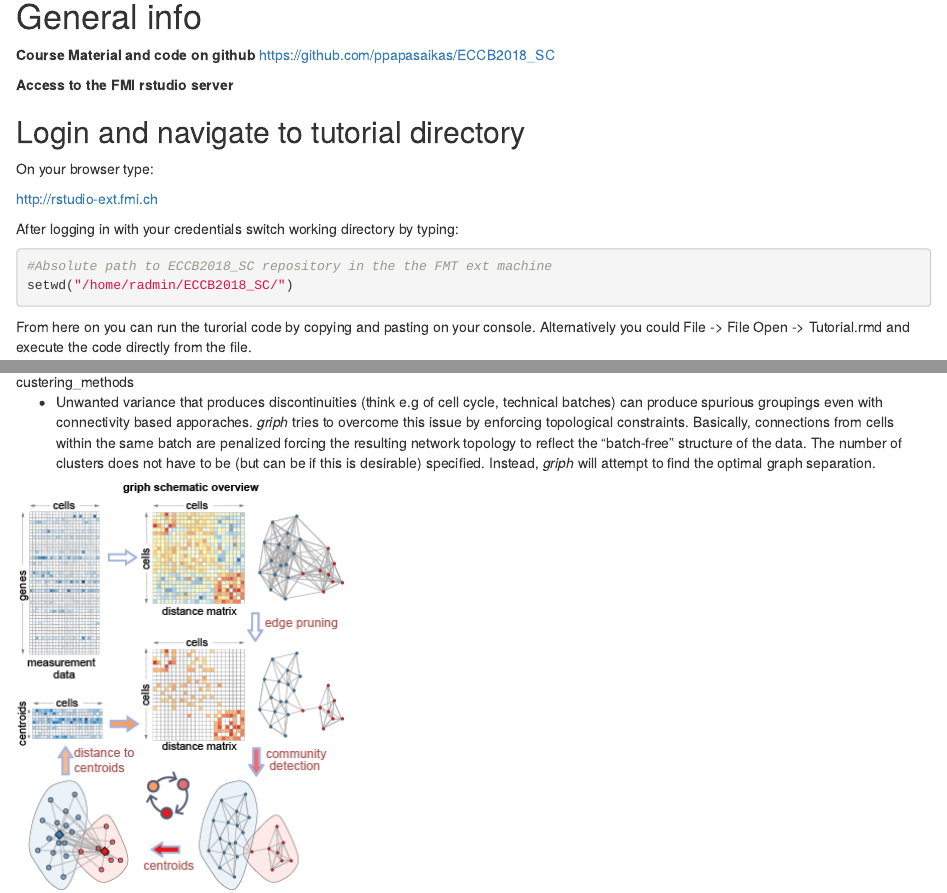
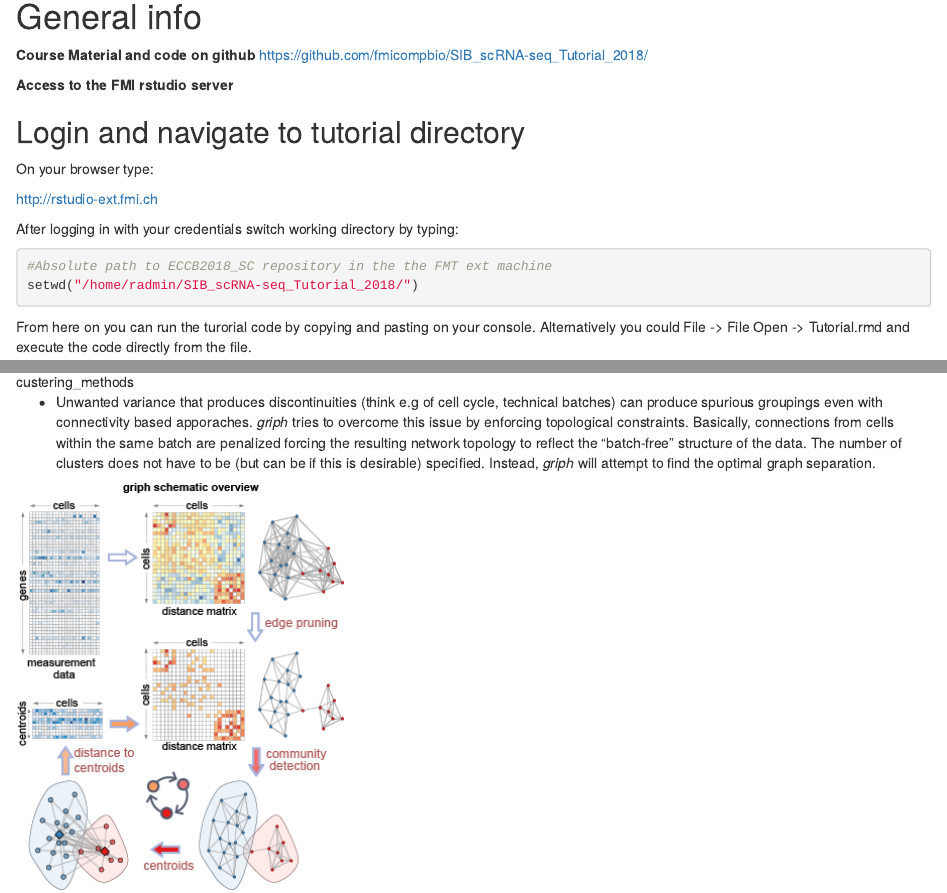
Before and after one commit to fmicompbio/SIB_scRNA-seq_Tutorial_2018, an R Markdown document (Tutorial.Rmd): the page in a window 1100 px wide, from 240 px down, and a second part further down, joined at a grey line. Rendered offline with R 4.5, knitr and Pandoc, with nearby package versions; drawn as R Markdown's standard HTML page in place of the format the file asks for; some code elsewhere in the file could not run offline; common packages that the code uses without loading them are loaded.

Commit message:
Change of paths

````diff
--- a/Tutorial.Rmd
+++ b/Tutorial.Rmd
@@ -23,7 +23,7 @@ knitr::opts_chunk$set(echo = TRUE, message=FALSE, warning=FALSE)
 # General info
 
 **Course Material and code on github**
-https://github.com/ppapasaikas/ECCB2018_SC
+https://github.com/fmicompbio/SIB_scRNA-seq_Tutorial_2018/
 
 
 **Access to the FMI rstudio server**
@@ -37,7 +37,7 @@ After logging in with your credentials switch working directory by typing:
 
 ```{r Switch to tutorial directory, eval=FALSE}
 #Absolute path to ECCB2018_SC repository in the the FMT ext machine
-setwd("/home/radmin/ECCB2018_SC/")
+setwd("/home/radmin/SIB_scRNA-seq_Tutorial_2018/")
 ```
 
 From here on you can run the turorial code by copying and pasting on your console.
````
